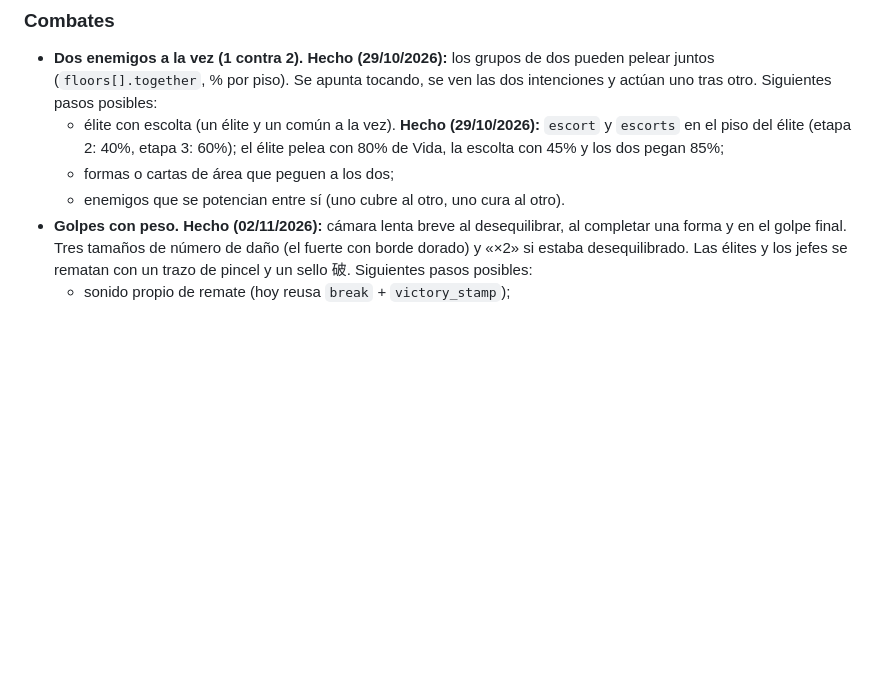
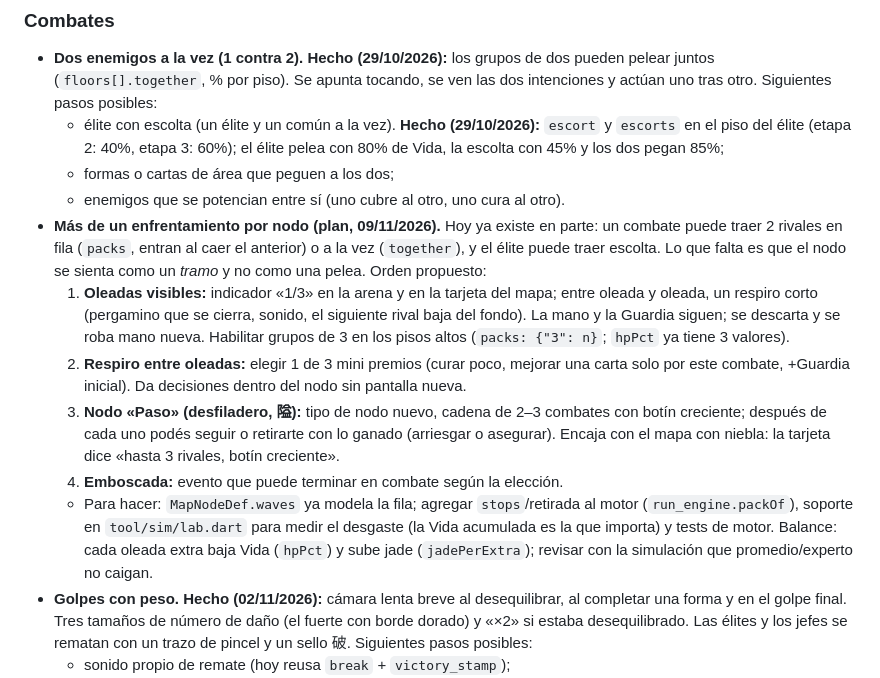
Before and after one commit to spcolonna/long-breath, a Markdown page: docs/futuro.md, the part around the change. GitHub-like rendering; blank space fills up the shorter version.

Commit message:
futuro: plan de varios enfrentamientos por nodo
Co-Authored-By: Claude Opus 5.5 <noreply@anthropic.com>

```diff
--- a/docs/futuro.md
+++ b/docs/futuro.md
@@ -36,6 +36,12 @@ Lo que queda para después del MVP: pendientes concretos, ideas de mecánica y e
   - élite con escolta (un élite y un común a la vez). **Hecho (29/10/2026):** `escort` y `escorts` en el piso del élite (etapa 2: 40%, etapa 3: 60%); el élite pelea con 80% de Vida, la escolta con 45% y los dos pegan 85%;
   - formas o cartas de área que peguen a los dos;
   - enemigos que se potencian entre sí (uno cubre al otro, uno cura al otro).
+- **Más de un enfrentamiento por nodo (plan, 09/11/2026).** Hoy ya existe en parte: un combate puede traer 2 rivales en fila (`packs`, entran al caer el anterior) o a la vez (`together`), y el élite puede traer escolta. Lo que falta es que el nodo se sienta como un *tramo* y no como una pelea. Orden propuesto:
+  1. **Oleadas visibles:** indicador «1/3» en la arena y en la tarjeta del mapa; entre oleada y oleada, un respiro corto (pergamino que se cierra, sonido, el siguiente rival baja del fondo). La mano y la Guardia siguen; se descarta y se roba mano nueva. Habilitar grupos de 3 en los pisos altos (`packs: {"3": n}`; `hpPct` ya tiene 3 valores).
+  2. **Respiro entre oleadas:** elegir 1 de 3 mini premios (curar poco, mejorar una carta solo por este combate, +Guardia inicial). Da decisiones dentro del nodo sin pantalla nueva.
+  3. **Nodo «Paso» (desfiladero, 隘):** tipo de nodo nuevo, cadena de 2–3 combates con botín creciente; después de cada uno podés seguir o retirarte con lo ganado (arriesgar o asegurar). Encaja con el mapa con niebla: la tarjeta dice «hasta 3 rivales, botín creciente».
+  4. **Emboscada:** evento que puede terminar en combate según la elección.
+  - Para hacer: `MapNodeDef.waves` ya modela la fila; agregar `stops`/retirada al motor (`run_engine.packOf`), soporte en `tool/sim/lab.dart` para medir el desgaste (la Vida acumulada es la que importa) y tests de motor. Balance: cada oleada extra baja Vida (`hpPct`) y sube jade (`jadePerExtra`); revisar con la simulación que promedio/experto no caigan.
 - **Golpes con peso.** **Hecho (02/11/2026):** cámara lenta breve al desequilibrar, al completar una forma y en el golpe final. Tres tamaños de número de daño (el fuerte con borde dorado) y «×2» si estaba desequilibrado. Las élites y los jefes se rematan con un trazo de pincel y un sello 破. Siguientes pasos posibles:
   - sonido propio de remate (hoy reusa `break` + `victory_stamp`);
   - zoom de cámara al rival en el remate de un jefe;
```
